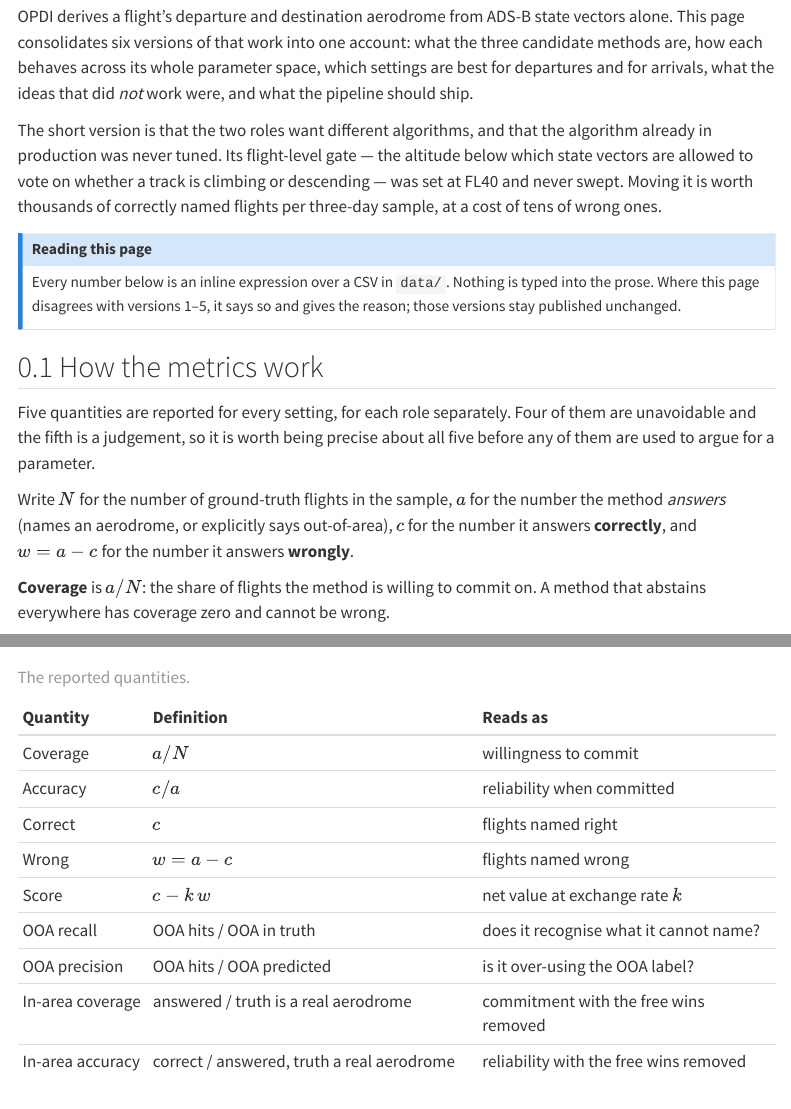
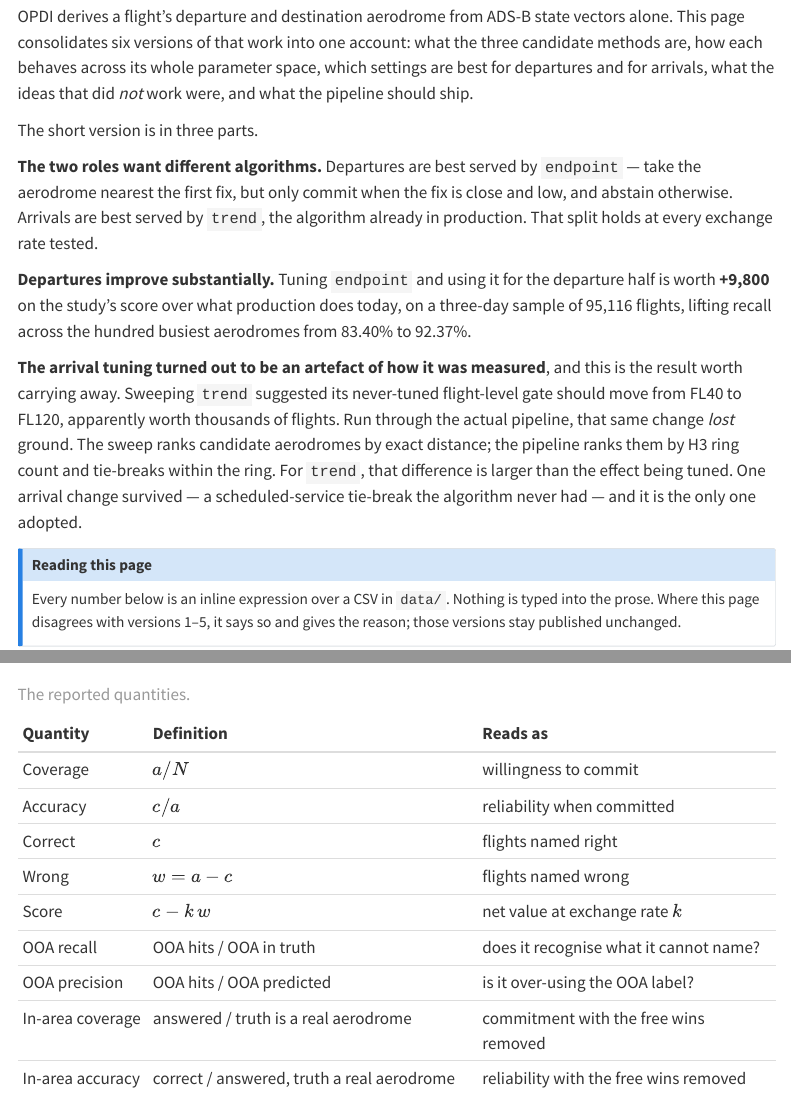
Before and after one commit to euctrl-pru/opdi-portal, a Quarto document (papers/adep-ades-detection-v6/index.qmd): the page in a window 1100 px wide, from 280 px down, and a second part further down, joined at a grey line. Rendered offline with R 4.5, knitr and Pandoc in place of Quarto, with nearby package versions; menus at the side of the page are left out.

Commit message:
Rewrite the summary to match what the study concluded
The opening claimed moving the flight-level gate was worth thousands of
correctly named flights, which is what the sweep said and what the pipeline
refuted. The headline figures are now inline expressions over the committed
CSVs rather than typed into the prose, so the summary cannot drift from the
tables again.

```diff
--- a/papers/adep-ades-detection-v6/index.qmd
+++ b/papers/adep-ades-detection-v6/index.qmd
@@ -85,12 +102,30 @@ account: what the three candidate methods are, how each behaves across its
 whole parameter space, which settings are best for departures and for arrivals,
 what the ideas that did *not* work were, and what the pipeline should ship.
 
-The short version is that the two roles want different algorithms, and that the
-algorithm already in production was never tuned. Its flight-level gate — the
-altitude below which state vectors are allowed to vote on whether a track is
-climbing or descending — was set at FL40 and never swept. Moving it is worth
-thousands of correctly named flights per three-day sample, at a cost of tens of
-wrong ones.
+The short version is in three parts.
+
+**The two roles want different algorithms.** Departures are best served by
+`endpoint` — take the aerodrome nearest the first fix, but only commit when the
+fix is close and low, and abstain otherwise. Arrivals are best served by
+`trend`, the algorithm already in production. That split holds at every
+exchange rate tested.
+
+**Departures improve substantially.** Tuning `endpoint` and using it for the
+departure half is worth **`r sgn(ADEP_GAIN)`** on the study's score over what
+production does today, on a three-day sample of `r num(N_GT)` flights, lifting
+recall across the hundred busiest aerodromes from
+`r pct(top100_recall("legacy", "departures"))` to
+`r pct(top100_recall("recommended", "departures"))`.
+
+**The arrival tuning turned out to be an artefact of how it was measured**, and
+this is the result worth carrying away. Sweeping `trend` suggested its
+never-tuned flight-level gate should move from FL40 to FL120, apparently worth
+thousands of flights. Run through the actual pipeline, that same change *lost*
+ground. The sweep ranks candidate aerodromes by exact distance; the pipeline
+ranks them by H3 ring count and tie-breaks within the ring. For `trend`, that
+difference is larger than the effect being tuned. One arrival change survived —
+a scheduled-service tie-break the algorithm never had — and it is the only one
+adopted.
 
 ::: {.callout-note}
 ## Reading this page
```
Also changed, not shown: papers/adep-ades-detection-v6/index.qmd (17 more changed lines).
